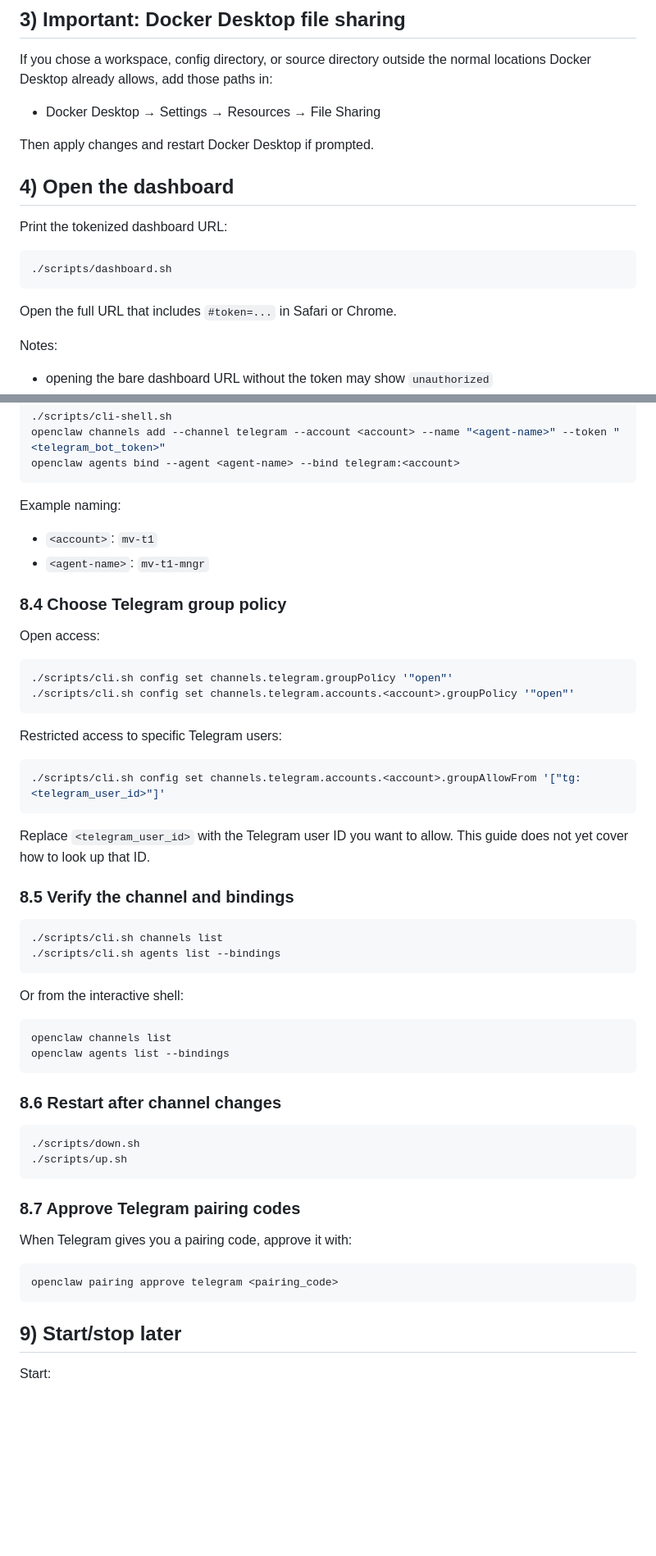
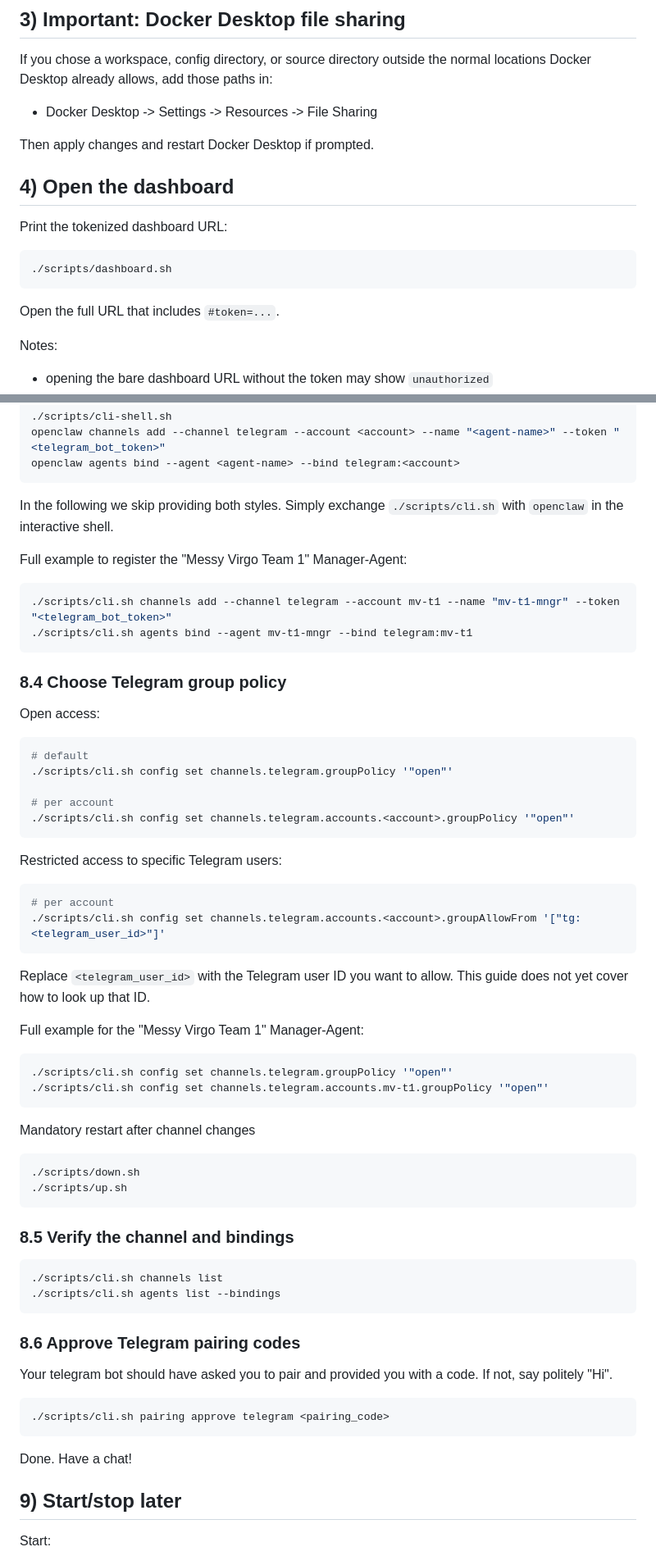
Before and after one commit to messyvirgo-coin/messyvirgo-openclaw-client, a Markdown page: docs/INSTALL-macos.md, 2 parts joined by grey strips. Shown at 82% size. Drawn GitHub-style; blank space fills up the shorter version.

Commit message:
docs: enhance macOS installation guide with additional configuration options for Messy Virgo agents and clarify setup instructions

````diff
--- a/docs/INSTALL-macos.md
+++ b/docs/INSTALL-macos.md
@@ -76,7 +79,7 @@ Important:
 
 If you chose a workspace, config directory, or source directory outside the normal locations Docker Desktop already allows, add those paths in:
 
-- Docker Desktop → Settings → Resources → File Sharing
+- Docker Desktop -> Settings -> Resources -> File Sharing
 
 Then apply changes and restart Docker Desktop if prompted.
 
@@ -88,7 +91,7 @@ Print the tokenized dashboard URL:
 ./scripts/dashboard.sh
 ```
 
-Open the full URL that includes `#token=...` in Safari or Chrome.
+Open the full URL that includes `#token=...`.
 
 Notes:
 
@@ -215,27 +241,49 @@ openclaw channels add --channel telegram --account <account> --name "<agent-name
 openclaw agents bind --agent <agent-name> --bind telegram:<account>
 ```
 
-Example naming:
+In the following we skip providing both styles. Simply exchange `./scripts/cli.sh` with `openclaw` in the interactive shell.
 
-- `<account>`: `mv-t1`
-- `<agent-name>`: `mv-t1-mngr`
+Full example to register the "Messy Virgo Team 1" Manager-Agent:
+
+```bash
+./scripts/cli.sh channels add --channel telegram --account mv-t1 --name "mv-t1-mngr" --token "<telegram_bot_token>"
+./scripts/cli.sh agents bind --agent mv-t1-mngr --bind telegram:mv-t1
+```
 
 ### 8.4 Choose Telegram group policy
 
 Open access:
 
 ```bash
+# default
 ./scripts/cli.sh config set channels.telegram.groupPolicy '"open"'
+
+# per account
 ./scripts/cli.sh config set channels.telegram.accounts.<account>.groupPolicy '"open"'
 ```
 
 Restricted access to specific Telegram users:
 
 ```bash
+# per account
 ./scripts/cli.sh config set channels.telegram.accounts.<account>.groupAllowFrom '["tg:<telegram_user_id>"]'
 ```
 
 Replace `<telegram_user_id>` with the Telegram user ID you want to allow. This guide does not yet cover how to look up that ID.
+
+Full example for the "Messy Virgo Team 1" Manager-Agent:
+
+```bash
+./scripts/cli.sh config set channels.telegram.groupPolicy '"open"'
+./scripts/cli.sh config set channels.telegram.accounts.mv-t1.groupPolicy '"open"'
+```
+
+Mandatory restart after channel changes
+
+```bash
+./scripts/down.sh
+./scripts/up.sh
+```
 
 ### 8.5 Verify the channel and bindings
 
@@ -244,27 +292,15 @@ Replace `<telegram_user_id>` with the Telegram user ID you want to allow. This g
 ./scripts/cli.sh agents list --bindings
 ```
 
-Or from the interactive shell:
+### 8.6 Approve Telegram pairing codes
+
+Your telegram bot should have asked you to pair and provided you with a code. If not, say politely "Hi".
 
 ```bash
-openclaw channels list
-openclaw agents list --bindings
+./scripts/cli.sh pairing approve telegram <pairing_code>
 ```
 
-### 8.6 Restart after channel changes
-
-```bash
-./scripts/down.sh
-./scripts/up.sh
-```
-
-### 8.7 Approve Telegram pairing codes
-
-When Telegram gives you a pairing code, approve it with:
-
-```bash
-openclaw pairing approve telegram <pairing_code>
-```
+Done. Have a chat!
 
 ## 9) Start/stop later
 
````
Also changed, not shown: other parts of docs/INSTALL-macos.md (+68 -27 lines).
